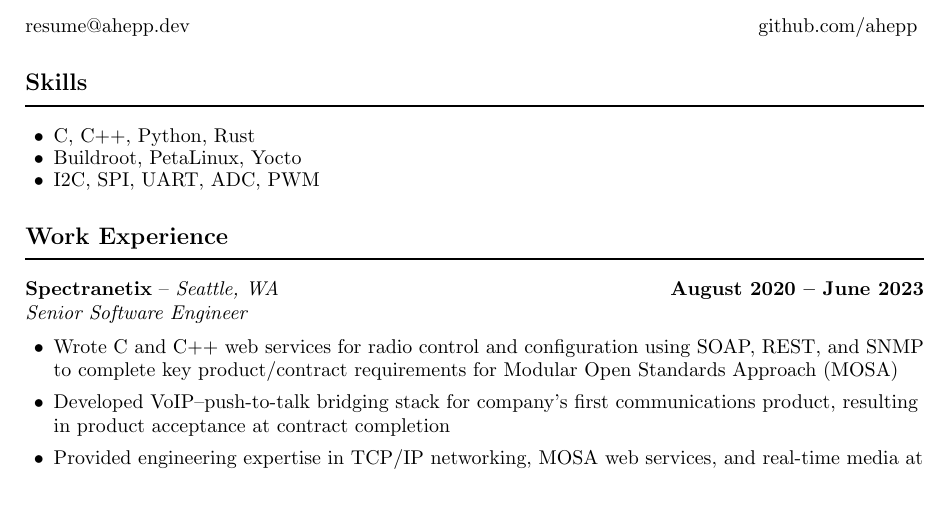
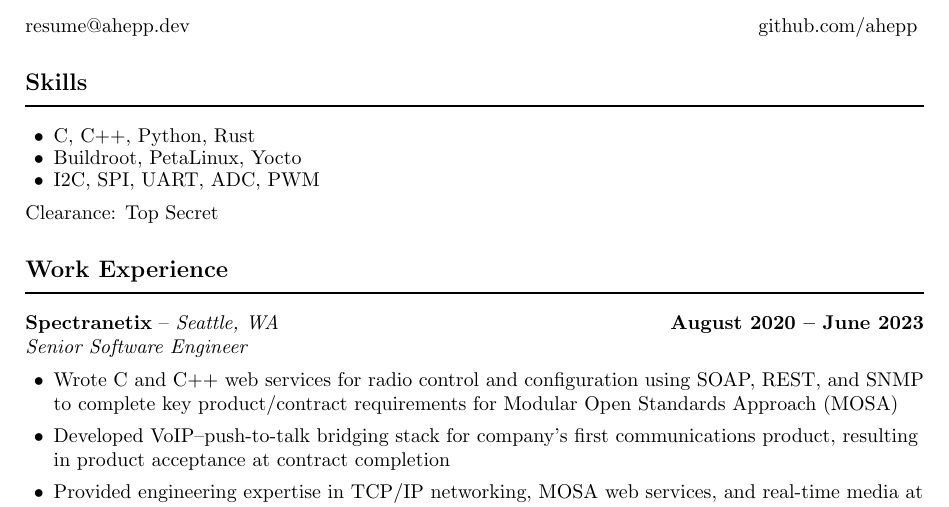
Before and after one commit to ahepp/resume, a LaTeX document (main.tex, which reads misc/misc.tex): part of the page, cut so that both start at the same text. Compiled offline with pdfLaTeX.

Commit message:
mil: add clearance

```diff
--- a/misc/misc.tex
+++ b/misc/misc.tex
@@ -4,3 +4,4 @@
     \item Buildroot, PetaLinux, Yocto
     \item I2C, SPI, UART, ADC, PWM
 \end{itemize}
+Clearance: Top Secret
```
